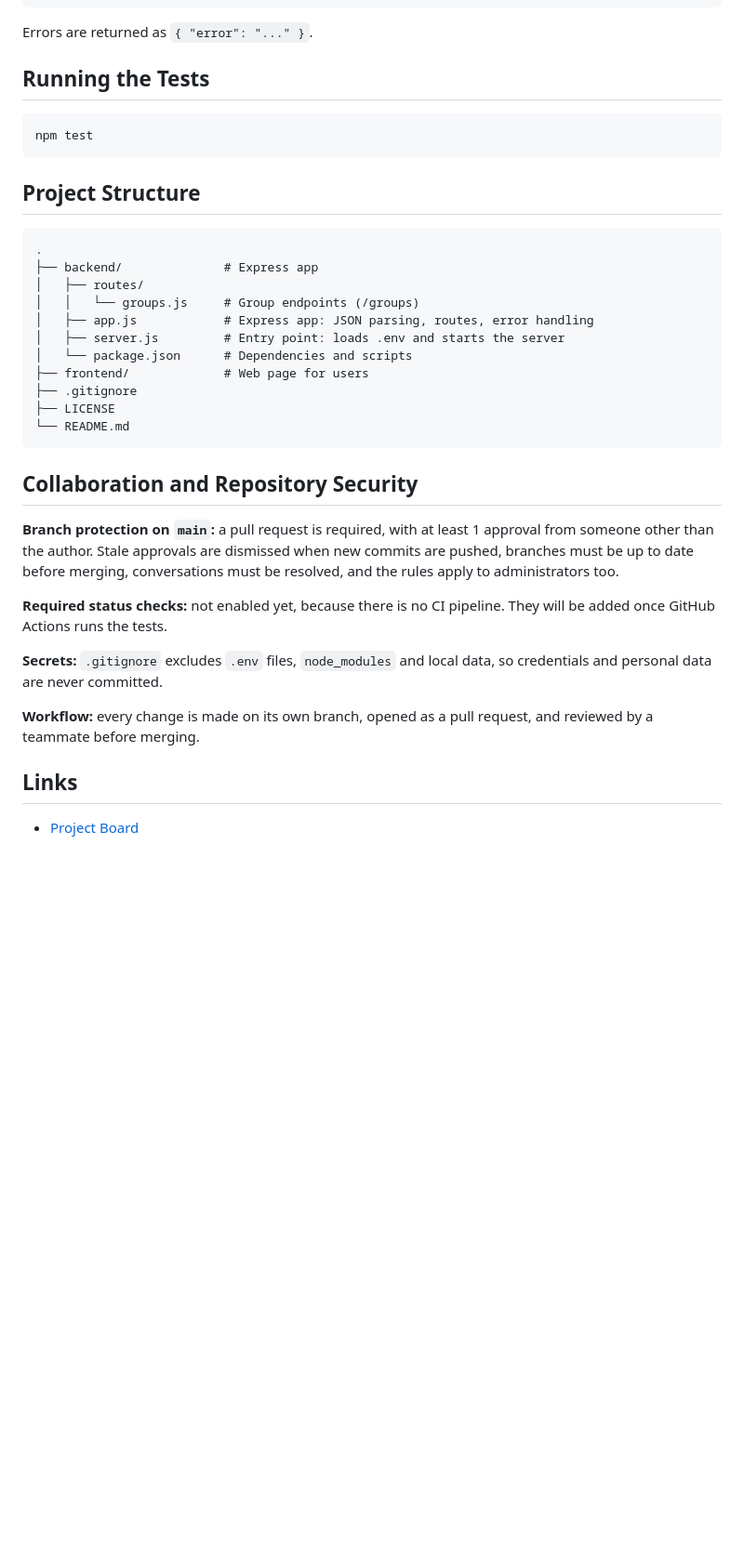
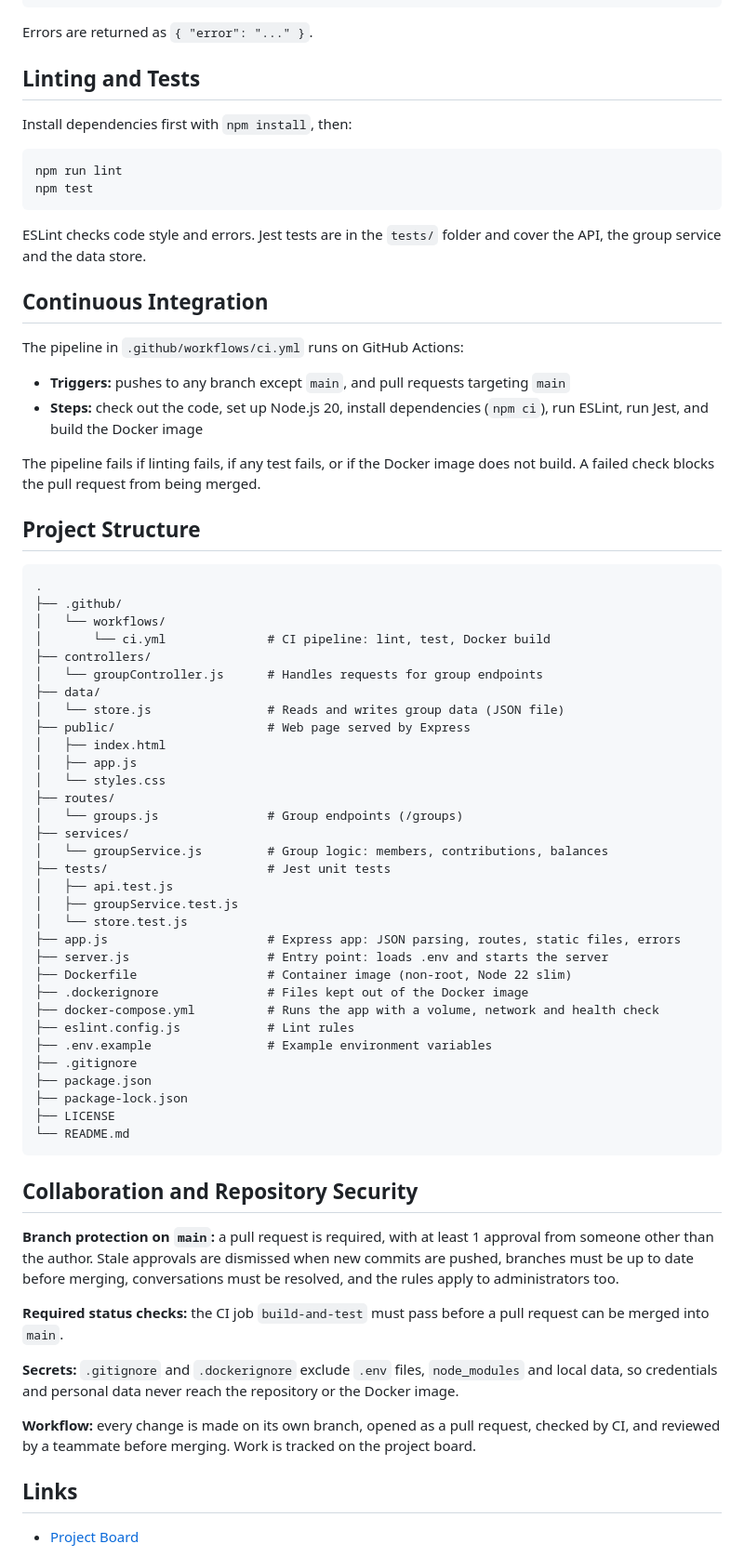
Before and after one commit to Ibrahim-Iradukunda/IkiminaPay, a Markdown page: README.md, the part around one of its changes. Shown at 93% size. GitHub-like rendering; blank space fills up the shorter version.

````diff
--- a/README.md
+++ b/README.md
@@ -125,24 +144,59 @@ curl http://localhost:3000/groups/<groupId>/summary
 
 Errors are returned as `{ "error": "..." }`.
 
-## Running the Tests
+## Linting and Tests
+
+Install dependencies first with `npm install`, then:
 
 ```bash
+npm run lint
 npm test
 ```
+
+ESLint checks code style and errors. Jest tests are in the `tests/` folder and cover the API, the group service and the data store.
+
+## Continuous Integration
+
+The pipeline in `.github/workflows/ci.yml` runs on GitHub Actions:
+
+- **Triggers:** pushes to any branch except `main`, and pull requests targeting `main`
+- **Steps:** check out the code, set up Node.js 20, install dependencies (`npm ci`), run ESLint, run Jest, and build the Docker image
+
+The pipeline fails if linting fails, if any test fails, or if the Docker image does not build. A failed check blocks the pull request from being merged.
 
 ## Project Structure
 
 ```
 .
-├── backend/              # Express app
-│   ├── routes/
-│   │   └── groups.js     # Group endpoints (/groups)
-│   ├── app.js            # Express app: JSON parsing, routes, error handling
-│   ├── server.js         # Entry point: loads .env and starts the server
-│   └── package.json      # Dependencies and scripts
-├── frontend/             # Web page for users
+├── .github/
+│   └── workflows/
+│       └── ci.yml              # CI pipeline: lint, test, Docker build
+├── controllers/
+│   └── groupController.js      # Handles requests for group endpoints
+├── data/
+│   └── store.js                # Reads and writes group data (JSON file)
+├── public/                     # Web page served by Express
+│   ├── index.html
+│   ├── app.js
+│   └── styles.css
+├── routes/
+│   └── groups.js               # Group endpoints (/groups)
+├── services/
+│   └── groupService.js         # Group logic: members, contributions, balances
+├── tests/                      # Jest unit tests
+│   ├── api.test.js
+│   ├── groupService.test.js
+│   └── store.test.js
+├── app.js                      # Express app: JSON parsing, routes, static files, errors
+├── server.js                   # Entry point: loads .env and starts the server
+├── Dockerfile                  # Container image (non-root, Node 22 slim)
+├── .dockerignore               # Files kept out of the Docker image
+├── docker-compose.yml          # Runs the app with a volume, network and health check
+├── eslint.config.js            # Lint rules
+├── .env.example                # Example environment variables
 ├── .gitignore
+├── package.json
+├── package-lock.json
 ├── LICENSE
 └── README.md
 ```
@@ -151,11 +205,11 @@ npm test
 
 **Branch protection on `main`:** a pull request is required, with at least 1 approval from someone other than the author. Stale approvals are dismissed when new commits are pushed, branches must be up to date before merging, conversations must be resolved, and the rules apply to administrators too.
 
-**Required status checks:** not enabled yet, because there is no CI pipeline. They will be added once GitHub Actions runs the tests.
+**Required status checks:** the CI job `build-and-test` must pass before a pull request can be merged into `main`.
 
-**Secrets:** `.gitignore` excludes `.env` files, `node_modules` and local data, so credentials and personal data are never committed.
+**Secrets:** `.gitignore` and `.dockerignore` exclude `.env` files, `node_modules` and local data, so credentials and personal data never reach the repository or the Docker image.
 
-**Workflow:** every change is made on its own branch, opened as a pull request, and reviewed by a teammate before merging.
+**Workflow:** every change is made on its own branch, opened as a pull request, checked by CI, and reviewed by a teammate before merging. Work is tracked on the project board.
 
 ## Links
 
````
Also changed, not shown: other parts of README.md (+59 -40 lines).
